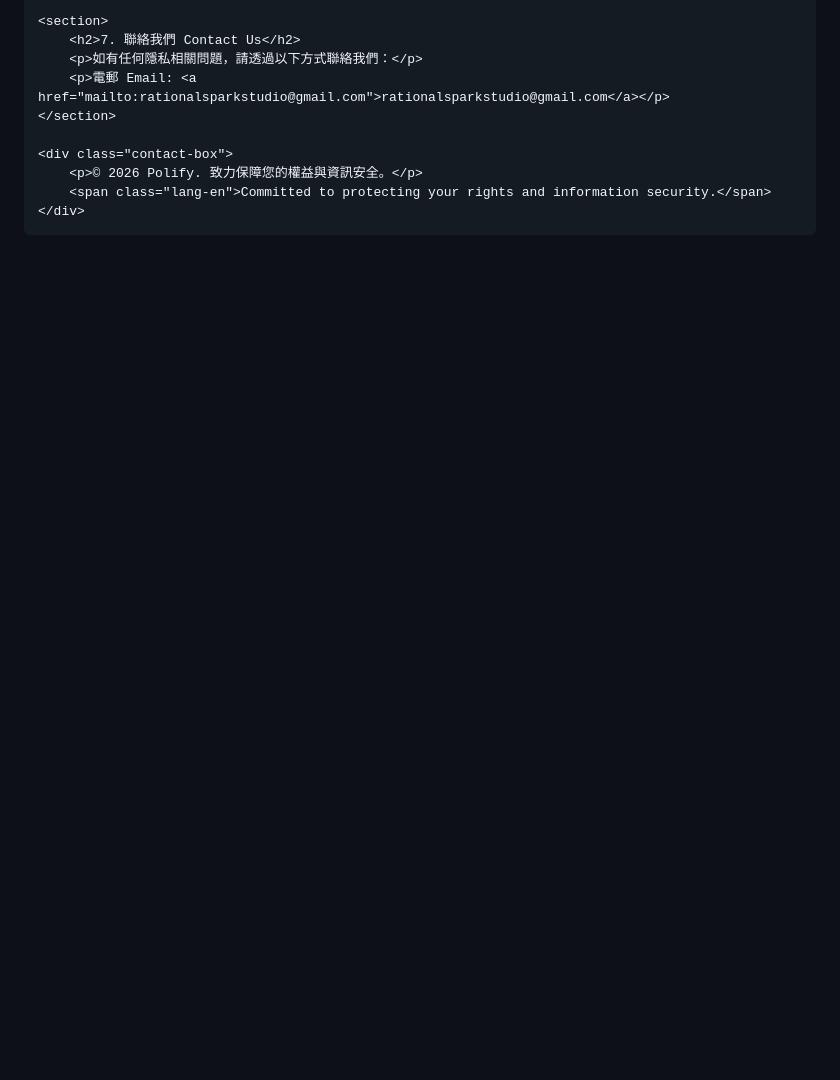
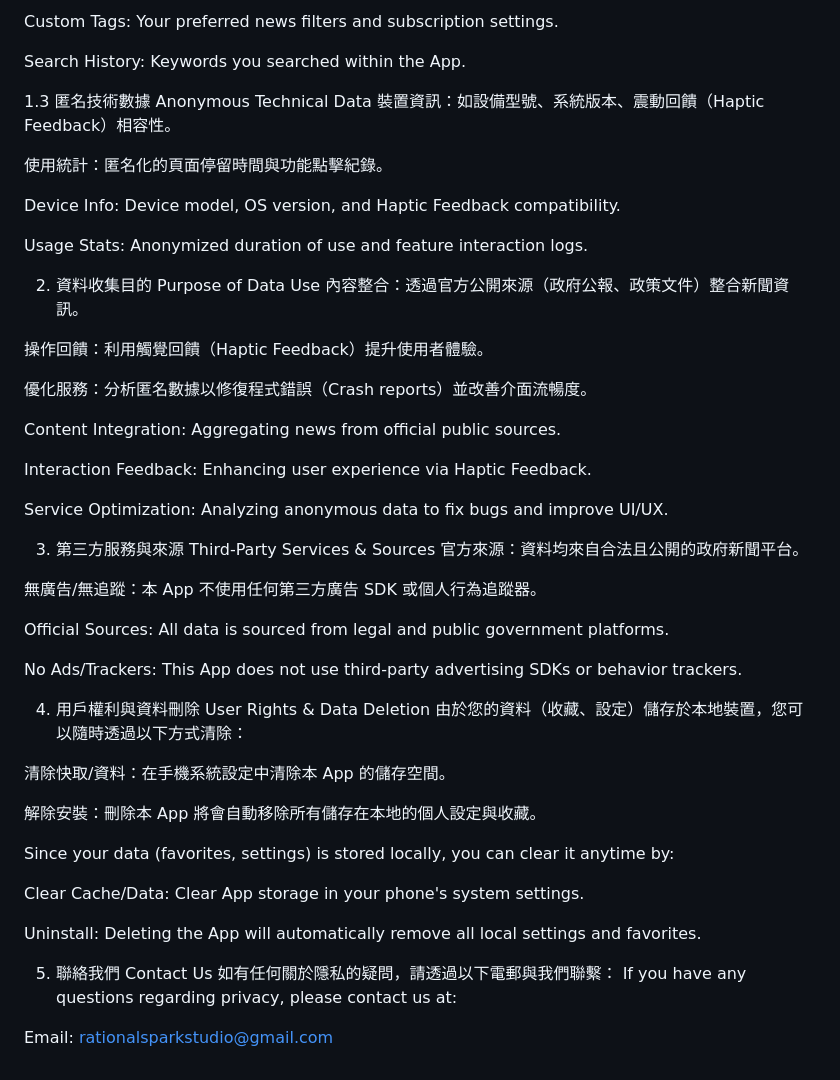
Before and after one commit to Raspark/privacy-policy, a Markdown page: index.md, the part around one of its changes. Drawn GitHub-style; blank space fills up the shorter version.

```diff
--- a/index.md
+++ b/index.md
@@ -180,14 +24,53 @@
 
-    <section>
-        <h2>7. 聯絡我們 Contact Us</h2>
-        <p>如有任何隱私相關問題，請透過以下方式聯絡我們：</p>
-        <p>電郵 Email: <a href="mailto:rationalsparkstudio@gmail.com">rationalsparkstudio@gmail.com</a></p>
-    </section>
+Custom Tags: Your preferred news filters and subscription settings.
 
-    <div class="contact-box">
-        <p>© 2026 Polify. 致力保障您的權益與資訊安全。</p>
-        <span class="lang-en">Committed to protecting your rights and information security.</span>
-    </div>
+Search History: Keywords you searched within the App.
 
-</body>
-</html>
+1.3 匿名技術數據 Anonymous Technical Data
+裝置資訊：如設備型號、系統版本、震動回饋（Haptic Feedback）相容性。
+
+使用統計：匿名化的頁面停留時間與功能點擊紀錄。
+
+Device Info: Device model, OS version, and Haptic Feedback compatibility.
+
+Usage Stats: Anonymized duration of use and feature interaction logs.
+
+2. 資料收集目的 Purpose of Data Use
+內容整合：透過官方公開來源（政府公報、政策文件）整合新聞資訊。
+
+操作回饋：利用觸覺回饋（Haptic Feedback）提升使用者體驗。
+
+優化服務：分析匿名數據以修復程式錯誤（Crash reports）並改善介面流暢度。
+
+Content Integration: Aggregating news from official public sources.
+
+Interaction Feedback: Enhancing user experience via Haptic Feedback.
+
+Service Optimization: Analyzing anonymous data to fix bugs and improve UI/UX.
+
+3. 第三方服務與來源 Third-Party Services & Sources
+官方來源：資料均來自合法且公開的政府新聞平台。
+
+無廣告/無追蹤：本 App 不使用任何第三方廣告 SDK 或個人行為追蹤器。
+
+Official Sources: All data is sourced from legal and public government platforms.
+
+No Ads/Trackers: This App does not use third-party advertising SDKs or behavior trackers.
+
+4. 用戶權利與資料刪除 User Rights & Data Deletion
+由於您的資料（收藏、設定）儲存於本地裝置，您可以隨時透過以下方式清除：
+
+清除快取/資料：在手機系統設定中清除本 App 的儲存空間。
+
+解除安裝：刪除本 App 將會自動移除所有儲存在本地的個人設定與收藏。
+
+Since your data (favorites, settings) is stored locally, you can clear it anytime by:
+
+Clear Cache/Data: Clear App storage in your phone's system settings.
+
+Uninstall: Deleting the App will automatically remove all local settings and favorites.
+
+5. 聯絡我們 Contact Us
+如有任何關於隱私的疑問，請透過以下電郵與我們聯繫： If you have any questions regarding privacy, please contact us at:
+
+Email: rationalsparkstudio@gmail.com
```
Also changed, not shown: other parts of index.md (+14 -170 lines).
